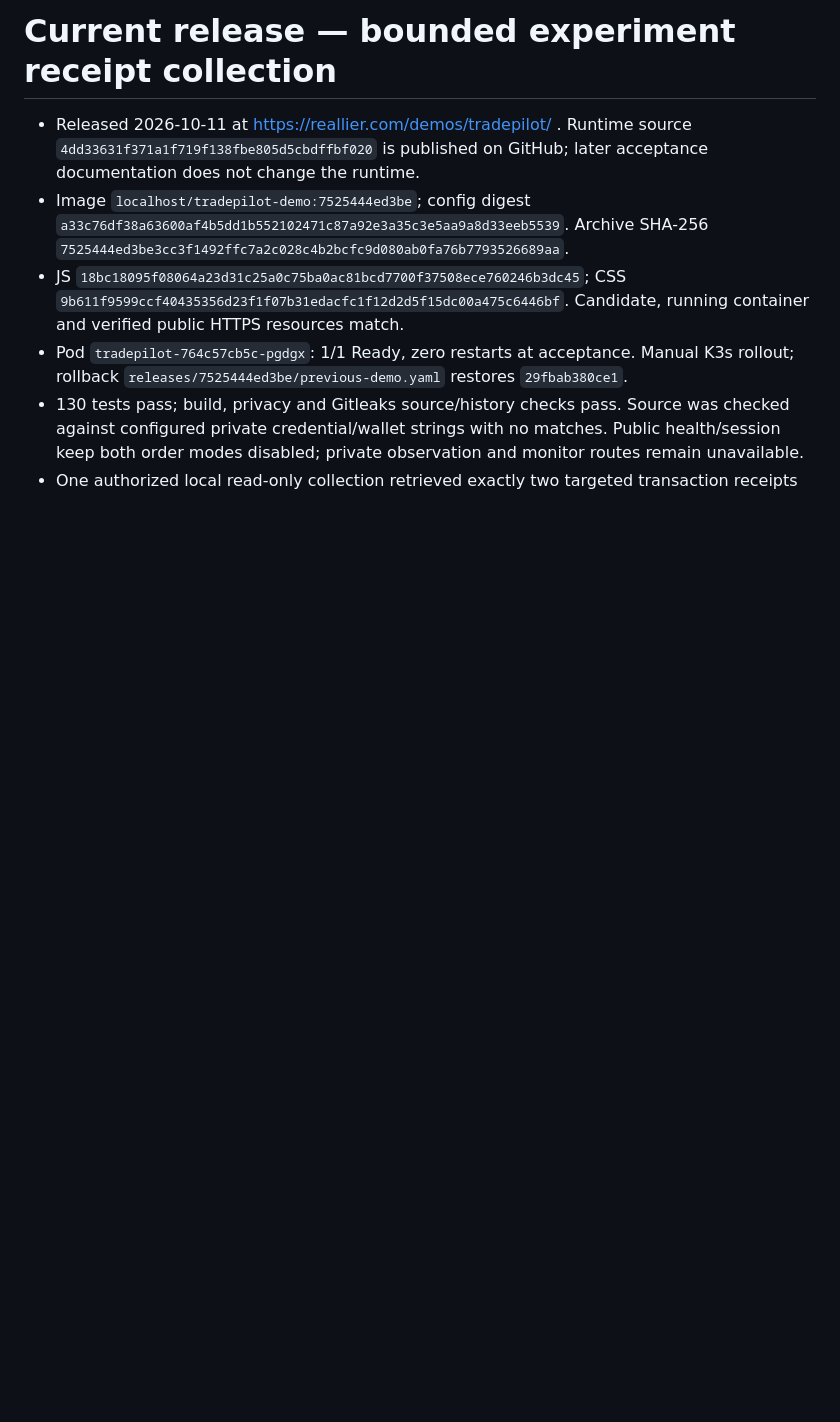
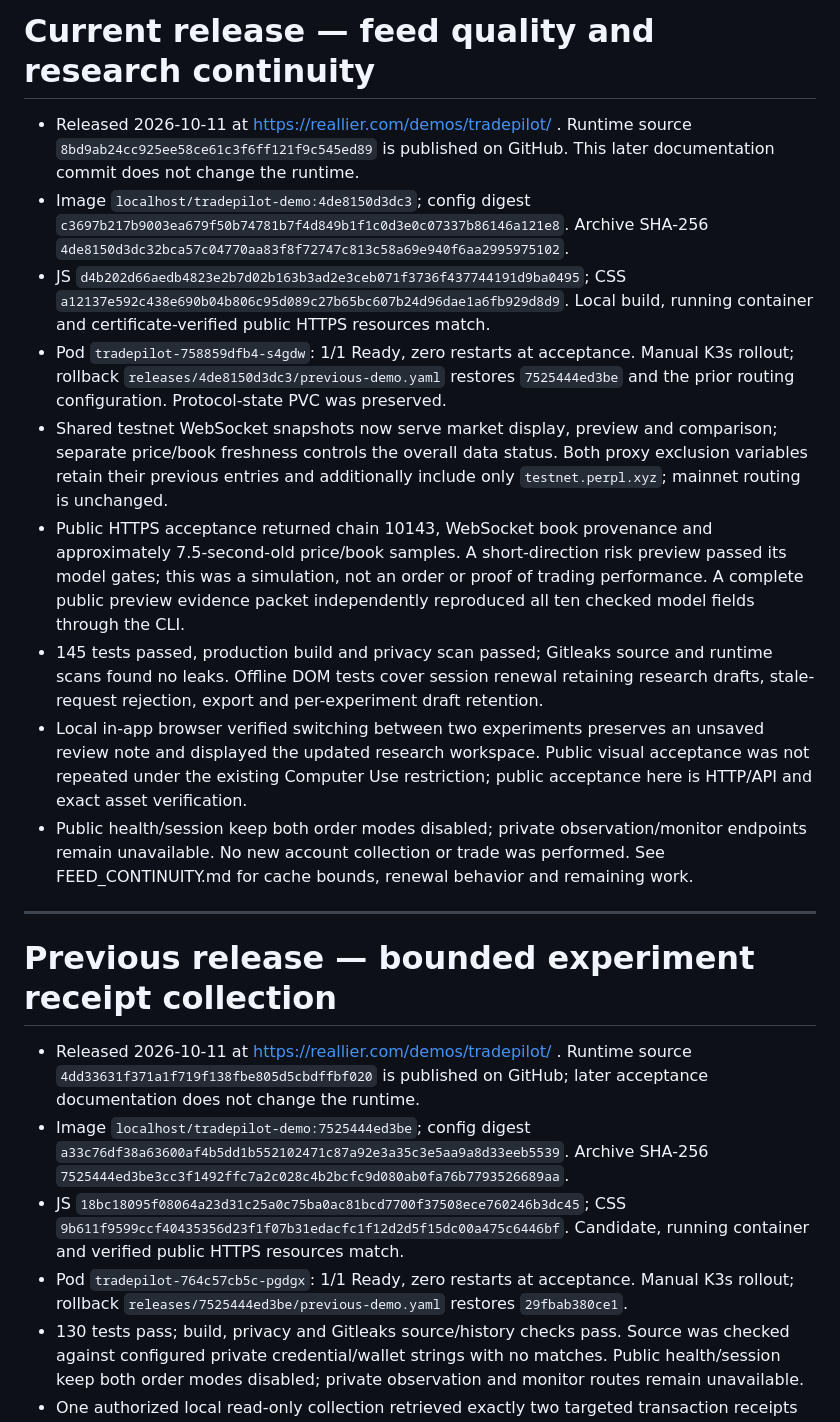
Before and after one commit to Reallier/cehang-tradepilot, a Markdown page: docs/PUBLIC_LAUNCH.md, the part around the change. Drawn GitHub-style; blank space fills up the shorter version.

Commit message:
docs: record feed continuity public acceptance

```diff
--- a/docs/PUBLIC_LAUNCH.md
+++ b/docs/PUBLIC_LAUNCH.md
@@ -1,4 +1,18 @@
-# Current release — bounded experiment receipt collection
+# Current release — feed quality and research continuity
+
+- Released 2026-10-11 at https://reallier.com/demos/tradepilot/ . Runtime source `8bd9ab24cc925ee58ce61c3f6ff121f9c545ed89` is published on GitHub. This later documentation commit does not change the runtime.
+- Image `localhost/tradepilot-demo:4de8150d3dc3`; config digest `c3697b217b9003ea679f50b74781b7f4d849b1f1c0d3e0c07337b86146a121e8`. Archive SHA-256 `4de8150d3dc32bca57c04770aa83f8f72747c813c58a69e940f6aa2995975102`.
+- JS `d4b202d66aedb4823e2b7d02b163b3ad2e3ceb071f3736f437744191d9ba0495`; CSS `a12137e592c438e690b04b806c95d089c27b65bc607b24d96dae1a6fb929d8d9`. Local build, running container and certificate-verified public HTTPS resources match.
+- Pod `tradepilot-758859dfb4-s4gdw`: 1/1 Ready, zero restarts at acceptance. Manual K3s rollout; rollback `releases/4de8150d3dc3/previous-demo.yaml` restores `7525444ed3be` and the prior routing configuration. Protocol-state PVC was preserved.
+- Shared testnet WebSocket snapshots now serve market display, preview and comparison; separate price/book freshness controls the overall data status. Both proxy exclusion variables retain their previous entries and additionally include only `testnet.perpl.xyz`; mainnet routing is unchanged.
+- Public HTTPS acceptance returned chain 10143, WebSocket book provenance and approximately 7.5-second-old price/book samples. A short-direction risk preview passed its model gates; this was a simulation, not an order or proof of trading performance. A complete public preview evidence packet independently reproduced all ten checked model fields through the CLI.
+- 145 tests passed, production build and privacy scan passed; Gitleaks source and runtime scans found no leaks. Offline DOM tests cover session renewal retaining research drafts, stale-request rejection, export and per-experiment draft retention.
+- Local in-app browser verified switching between two experiments preserves an unsaved review note and displayed the updated research workspace. Public visual acceptance was not repeated under the existing Computer Use restriction; public acceptance here is HTTP/API and exact asset verification.
+- Public health/session keep both order modes disabled; private observation/monitor endpoints remain unavailable. No new account collection or trade was performed. See FEED_CONTINUITY.md for cache bounds, renewal behavior and remaining work.
+
+---
+
+# Previous release — bounded experiment receipt collection
 
 - Released 2026-10-11 at https://reallier.com/demos/tradepilot/ . Runtime source `4dd33631f371a1f719f138fbe805d5cbdffbf020` is published on GitHub; later acceptance documentation does not change the runtime.
 - Image `localhost/tradepilot-demo:7525444ed3be`; config digest `a33c76df38a63600af4b5dd1b552102471c87a92e3a35c3e5aa9a8d33eeb5539`. Archive SHA-256 `7525444ed3be3cc3f1492ffc7a2c028c4b2bcfc9d080ab0fa76b7793526689aa`.
```
